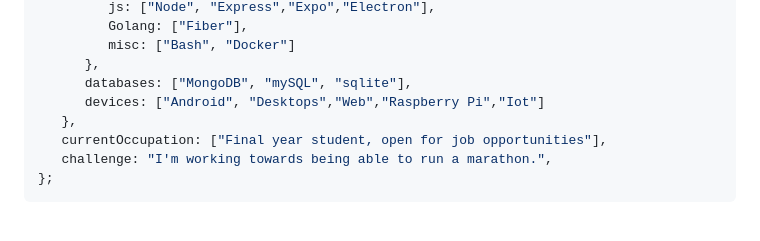
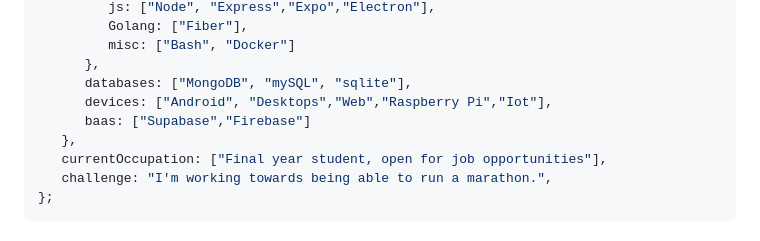
Before and after one commit to travis2319/travis2319, a Markdown page: README.md, the part around the change. Rendered like a GitHub page.

```diff
--- a/README.md
+++ b/README.md
@@ -18,7 +18,8 @@ const aboutMe = {
          misc: ["Bash", "Docker"]
       },
       databases: ["MongoDB", "mySQL", "sqlite"],
-      devices: ["Android", "Desktops","Web","Raspberry Pi","Iot"]
+      devices: ["Android", "Desktops","Web","Raspberry Pi","Iot"],
+      baas: ["Supabase","Firebase"]
    },
    currentOccupation: ["Final year student, open for job opportunities"],
    challenge: "I'm working towards being able to run a marathon.",
```
